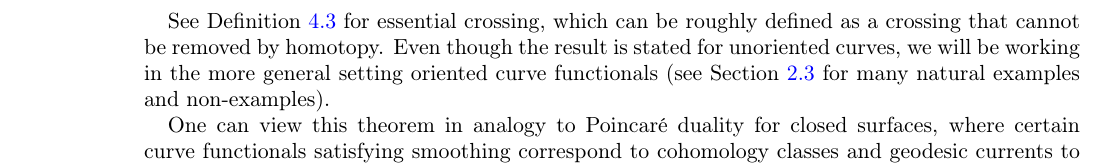
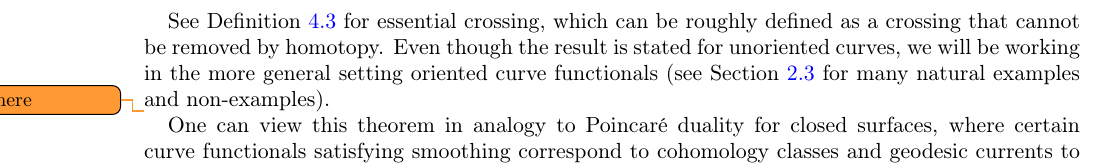
Before and after one commit to dpthurst/Currents-and-intersections, a LaTeX paper (Intersections.tex, which reads intro.tex): part of page 2 of 77, cut so that both start at the same text. Compiled offline with pdfLaTeX.

Commit message:
One more TODO

```diff
--- a/intro.tex
+++ b/intro.tex
@@ -34,6 +34,7 @@ i(\mu_f,C)=f(C).
 See~Definition~\ref{def:essential-crossing} for essential crossing, which can be roughly defined as a crossing that cannot be removed by homotopy.
 Even though the result is stated for unoriented curves, we will be working in the more general setting oriented curve functionals (see Section~\ref{subsec:examples_and_non} for many natural examples and non-examples).
 
+\DMGtodo{Edit here}
 One can view this theorem in analogy to Poincaré duality for closed surfaces, where certain curve functionals satisfying smoothing correspond to cohomology classes and geodesic currents to homology classes. This duality is mediated via the geometric intersection number. See Section~\ref{subsec:newdef}.
 
 
```
